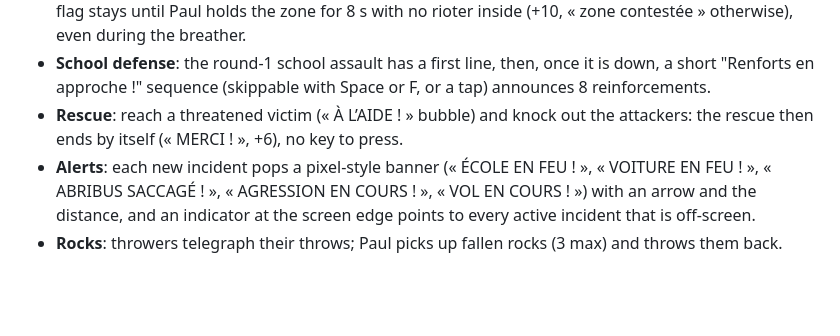
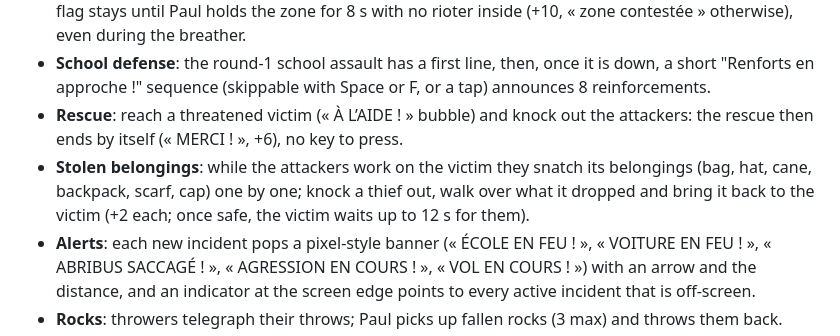
Before and after one commit to thlaure/BreakBreaker, a Markdown page: README.md, the part around the change. GitHub-like rendering; blank space fills up the shorter version.

Commit message:
docs: rescue stolen belongings (CAHIER v1.9.5, RC-111/RC-112), README, report
Co-Authored-By: Claude Opus 5.5 <noreply@anthropic.com>

```diff
--- a/README.md
+++ b/README.md
@@ -17,6 +17,7 @@ A full session in a single district, playable with keyboard/mouse or touch (firs
 - **Equestrian monument and capture the flag**: a bronze rider on a stone plinth holds a waving French flag; from round 4 (every other round, instead of the rescue, while the flag is French) rioters rush the statue and swap it for a Palestinian flag in a few seconds (−3; all knocked out first: +4); the flag stays until Paul holds the zone for 8 s with no rioter inside (+10, « zone contestée » otherwise), even during the breather.
 - **School defense**: the round-1 school assault has a first line, then, once it is down, a short "Renforts en approche !" sequence (skippable with Space or F, or a tap) announces 8 reinforcements.
 - **Rescue**: reach a threatened victim (« À L’AIDE ! » bubble) and knock out the attackers: the rescue then ends by itself (« MERCI ! », +6), no key to press.
+- **Stolen belongings**: while the attackers work on the victim they snatch its belongings (bag, hat, cane, backpack, scarf, cap) one by one; knock a thief out, walk over what it dropped and bring it back to the victim (+2 each; once safe, the victim waits up to 12 s for them).
 - **Alerts**: each new incident pops a pixel-style banner (« ÉCOLE EN FEU ! », « VOITURE EN FEU ! », « ABRIBUS SACCAGÉ ! », « AGRESSION EN COURS ! », « VOL EN COURS ! ») with an arrow and the distance, and an indicator at the screen edge points to every active incident that is off-screen.
 - **Rocks**: throwers telegraph their throws; Paul picks up fallen rocks (3 max) and throws them back.
 - **Circular strikes**: Paul's strike hits all around him (up to 3 rioters).
```
Also changed, not shown: docs/CAHIER_DES_CHARGES.md (+10 -1 lines), 1 other file.
